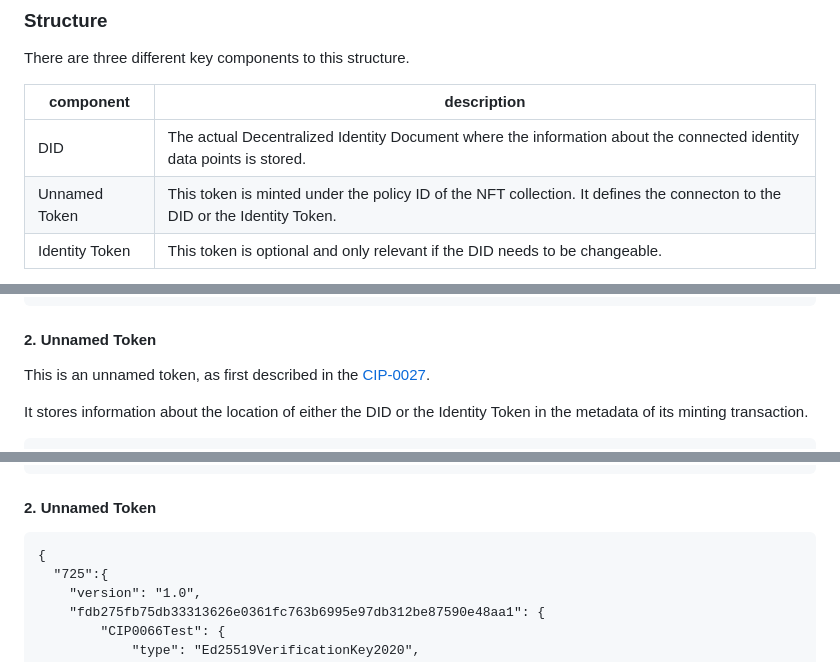
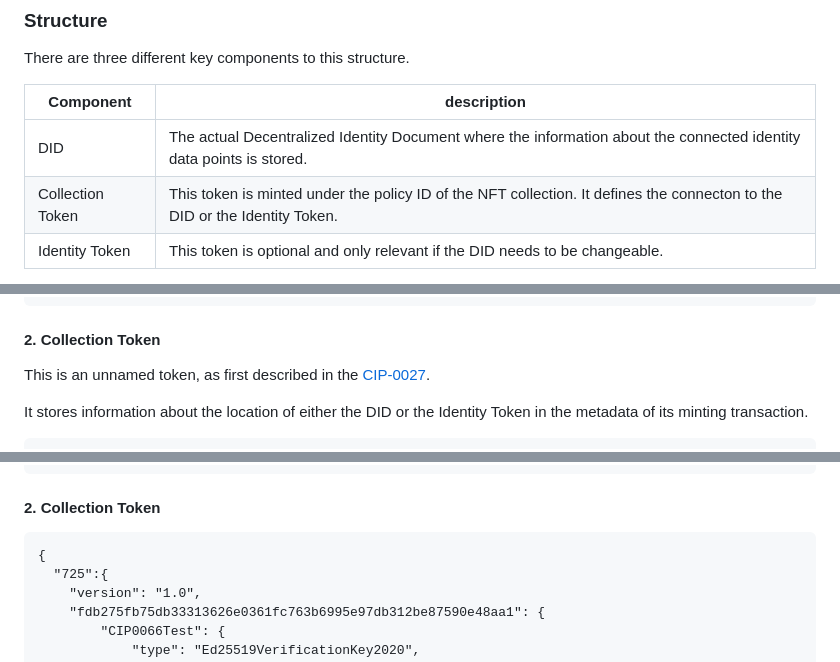
Before and after one commit to cardano-foundation/CIPs, a Markdown page: CIP-066/README.md, 3 parts joined by grey strips. Drawn GitHub-style.

````diff
--- a/CIP-066/README.md
+++ b/CIP-066/README.md
@@ -58,9 +58,9 @@ This is the registered `transaction_metadatum_label` value
 
 There are three different key components to this structure.
 
-| component                   | description                                                                                                                |
+| Component                   | description                                                                                                                |
 | --------------------------- | -------------------------------------------------------------------------------------------------------------------------- |
 | DID                         | The actual Decentralized Identity Document where the information about the connected identity data points is stored.       |
-| Unnamed Token               | This token is minted under the policy ID of the NFT collection. It defines the connecton to the DID or the Identity Token. |
+| Collection Token            | This token is minted under the policy ID of the NFT collection. It defines the connecton to the DID or the Identity Token. |
 | Identity Token              | This token is optional and only relevant if the DID needs to be changeable.                                                |
 
@@ -91,7 +97,7 @@ The only important thing to note is that inside the DID document the payload wil
 }
 ```
 
-#### 2. Unnamed Token
+#### 2. Collection Token
 
 This is an unnamed token, as first described in the [CIP-0027](hhttps://github.com/cardano-foundation/CIPs/tree/master/CIP-0027).
 
@@ -363,7 +369,7 @@ This DID is usually created by a trusted DID issuing company.
 }
 ```
 
-#### 2. Unnamed Token
+#### 2. Collection Token
 
 ```
 {
````
Also changed, not shown: other parts of CIP-066/README.md (+7 -1 lines), CIP-066/NFT Identity Diagram Complex.jpg (added), CIP-066/NFT Identity Diagram Simple.jpg (added).
